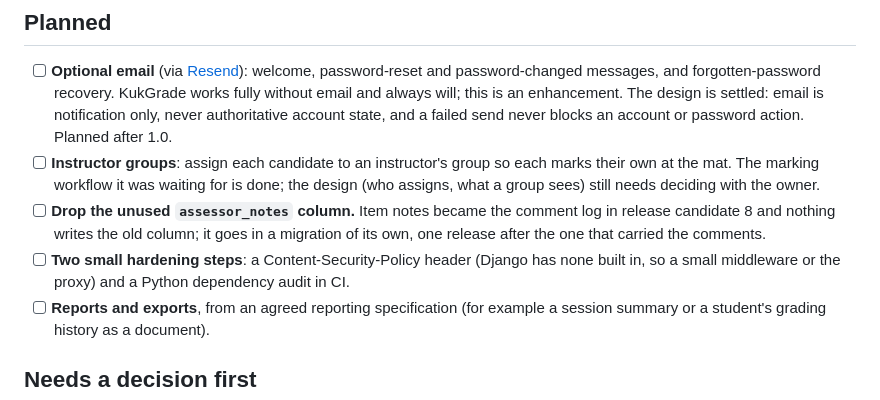
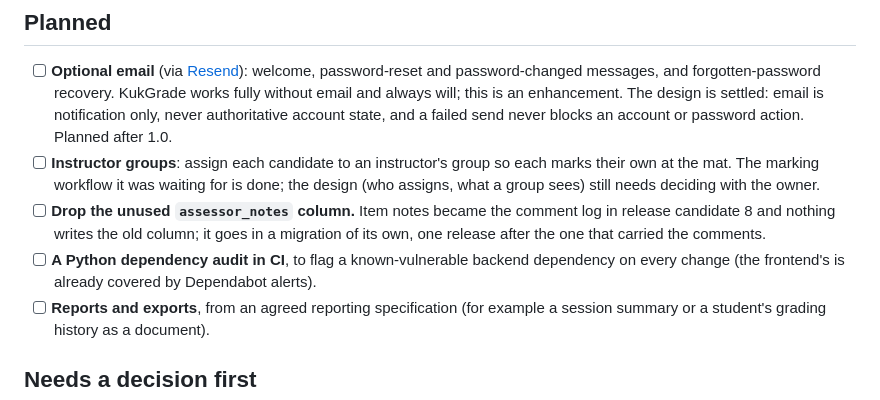
Before and after one commit to TheRedTower/KukGrade, a Markdown page: docs/roadmap.md, the part around the change. Rendered like a GitHub page.

```diff
--- a/docs/roadmap.md
+++ b/docs/roadmap.md
@@ -44,8 +44,8 @@ Want something here, or something that is missing? Open an
 - [ ] **Drop the unused `assessor_notes` column.** Item notes became the comment log in
       release candidate 8 and nothing writes the old column; it goes in a migration of its own,
       one release after the one that carried the comments.
-- [ ] **Two small hardening steps**: a Content-Security-Policy header (Django has none built
-      in, so a small middleware or the proxy) and a Python dependency audit in CI.
+- [ ] **A Python dependency audit in CI**, to flag a known-vulnerable backend dependency on
+      every change (the frontend's is already covered by Dependabot alerts).
 - [ ] **Reports and exports**, from an agreed reporting specification (for example a session
       summary or a student's grading history as a document).
 
```
Also changed, not shown: docs/features.md (+5 -0 lines).
